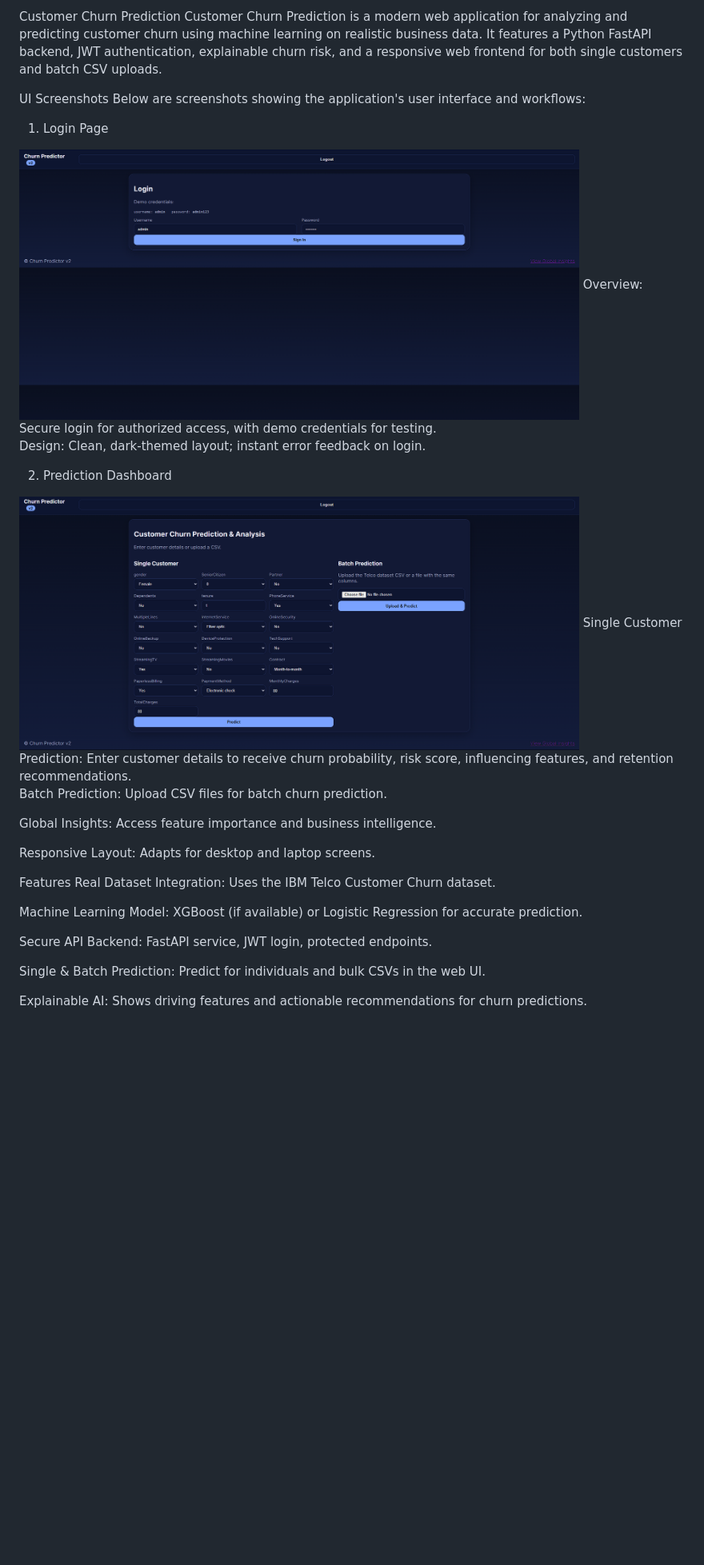
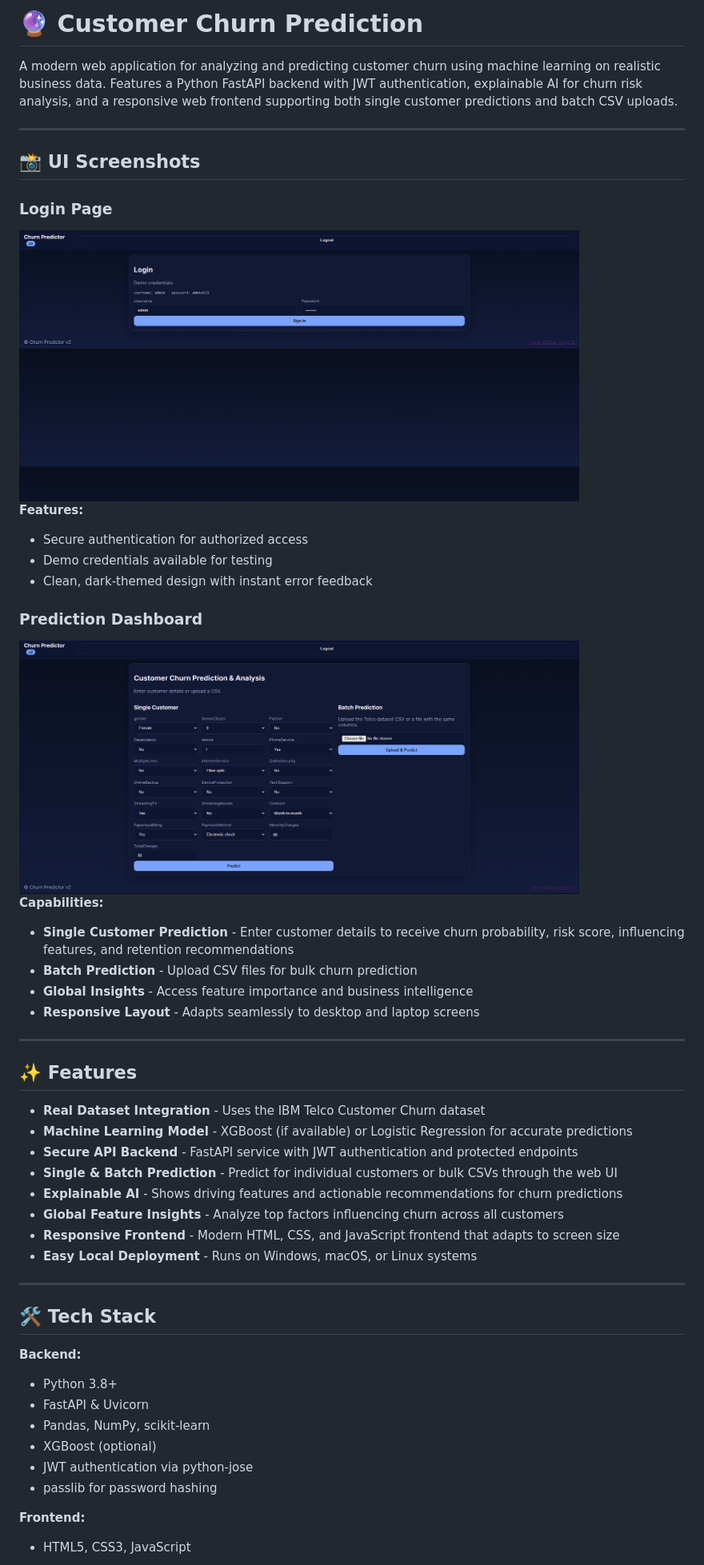
Before and after one commit to vaibhavh27/Customer-Churn-Analysis, a Markdown page: README.md, the part around one of its changes. Shown at 80% size. Drawn GitHub-style; blank space fills up the shorter version.

```diff
--- a/README.md
+++ b/README.md
@@ -1,33 +1,53 @@
-Customer Churn Prediction
-Customer Churn Prediction is a modern web application for analyzing and predicting customer churn using machine learning on realistic business data. It features a Python FastAPI backend, JWT authentication, explainable churn risk, and a responsive web frontend for both single customers and batch CSV uploads.
+# 🔮 Customer Churn Prediction
 
-UI Screenshots
-Below are screenshots showing the application's user interface and workflows:
+A modern web application for analyzing and predicting customer churn using machine learning on realistic business data. Features a Python FastAPI backend with JWT authentication, explainable AI for churn risk analysis, and a responsive web frontend supporting both single customer predictions and batch CSV uploads.
 
-1. Login Page
+---
+
+## 📸 UI Screenshots
+
+### Login Page
 <img src="./assets/login.png" alt="Login Page" width="700"/>
-Overview: Secure login for authorized access, with demo credentials for testing.
 
-Design: Clean, dark-themed layout; instant error feedback on login.
+**Features:**
+- Secure authentication for authorized access
+- Demo credentials available for testing
+- Clean, dark-themed design with instant error feedback
 
-2. Prediction Dashboard
+### Prediction Dashboard
 <img src="./assets/dashboard.png" alt="Prediction Dashboard" width="700"/>
-Single Customer Prediction: Enter customer details to receive churn probability, risk score, influencing features, and retention recommendations.
 
-Batch Prediction: Upload CSV files for batch churn prediction.
+**Capabilities:**
+- **Single Customer Prediction** - Enter customer details to receive churn probability, risk score, influencing features, and retention recommendations
+- **Batch Prediction** - Upload CSV files for bulk churn prediction
+- **Global Insights** - Access feature importance and business intelligence
+- **Responsive Layout** - Adapts seamlessly to desktop and laptop screens
 
-Global Insights: Access feature importance and business intelligence.
+---
 
-Responsive Layout: Adapts for desktop and laptop screens.
+## ✨ Features
 
-Features
-Real Dataset Integration: Uses the IBM Telco Customer Churn dataset.
+- **Real Dataset Integration** - Uses the IBM Telco Customer Churn dataset
+- **Machine Learning Model** - XGBoost (if available) or Logistic Regression for accurate predictions
+- **Secure API Backend** - FastAPI service with JWT authentication and protected endpoints
+- **Single & Batch Prediction** - Predict for individual customers or bulk CSVs through the web UI
+- **Explainable AI** - Shows driving features and actionable recommendations for churn predictions
+- **Global Feature Insights** - Analyze top factors influencing churn across all customers
+- **Responsive Frontend** - Modern HTML, CSS, and JavaScript frontend that adapts to screen size
+- **Easy Local Deployment** - Runs on Windows, macOS, or Linux systems
 
-Machine Learning Model: XGBoost (if available) or Logistic Regression for accurate prediction.
+---
 
-Secure API Backend: FastAPI service, JWT login, protected endpoints.
+## 🛠️ Tech Stack
 
-Single & Batch Prediction: Predict for individuals and bulk CSVs in the web UI.
+**Backend:**
+- Python 3.8+
+- FastAPI & Uvicorn
+- Pandas, NumPy, scikit-learn
+- XGBoost (optional)
+- JWT authentication via python-jose
+- passlib for password hashing
 
-Explainable AI: Shows driving features and actionable recommendations for churn predictions.
+**Frontend:**
+- HTML5, CSS3, JavaScript
 
```
Also changed, not shown: other parts of README.md (+121 -89 lines).
